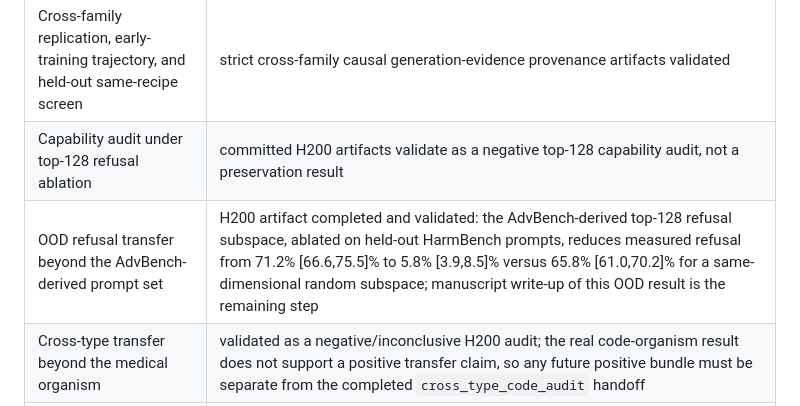
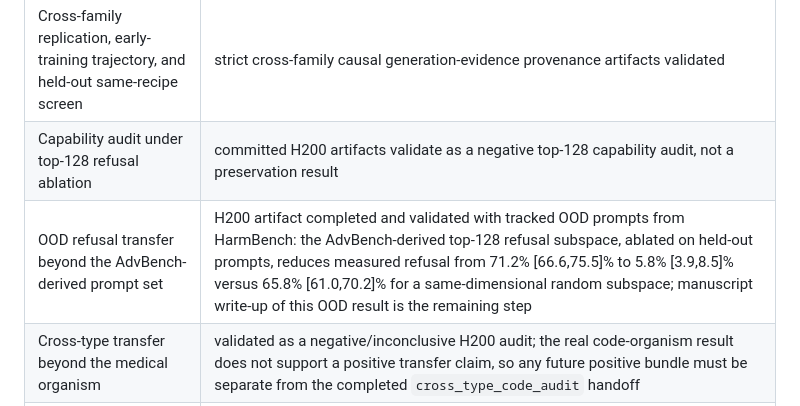
Before and after one commit to aryan-cs/alignment-geometry, a Markdown page: PLAN.md, the part around the change. Drawn GitHub-style.

Commit message:
Clarify OOD tracker provenance

```diff
--- a/PLAN.md
+++ b/PLAN.md
@@ -128,7 +128,7 @@ The proof carries the full positioning with citations. In brief, we differentiat
 | Matched medical emergent-misalignment organism | strict medical provenance artifacts validated |
 | Cross-family replication, early-training trajectory, and held-out same-recipe screen | strict cross-family causal generation-evidence provenance artifacts validated |
 | Capability audit under top-128 refusal ablation | committed H200 artifacts validate as a negative top-128 capability audit, not a preservation result |
-| OOD refusal transfer beyond the AdvBench-derived prompt set | H200 artifact completed and validated: the AdvBench-derived top-128 refusal subspace, ablated on held-out HarmBench prompts, reduces measured refusal from 71.2% [66.6,75.5]% to 5.8% [3.9,8.5]% versus 65.8% [61.0,70.2]% for a same-dimensional random subspace; manuscript write-up of this OOD result is the remaining step |
+| OOD refusal transfer beyond the AdvBench-derived prompt set | H200 artifact completed and validated with tracked OOD prompts from HarmBench: the AdvBench-derived top-128 refusal subspace, ablated on held-out prompts, reduces measured refusal from 71.2% [66.6,75.5]% to 5.8% [3.9,8.5]% versus 65.8% [61.0,70.2]% for a same-dimensional random subspace; manuscript write-up of this OOD result is the remaining step |
 | Cross-type transfer beyond the medical organism | validated as a negative/inconclusive H200 audit; the real code-organism result does not support a positive transfer claim, so any future positive bundle must be separate from the completed `cross_type_code_audit` handoff |
 | 14B scale study | pending; use `code/ingest_pending_study_artifacts.py --study scale_14b` after the H200 bundle completes |
 | Baseline bake-off and activation-PCA baselines | pending; use `code/ingest_pending_study_artifacts.py --study baseline_bakeoff` after the H200 bundle completes |
```
